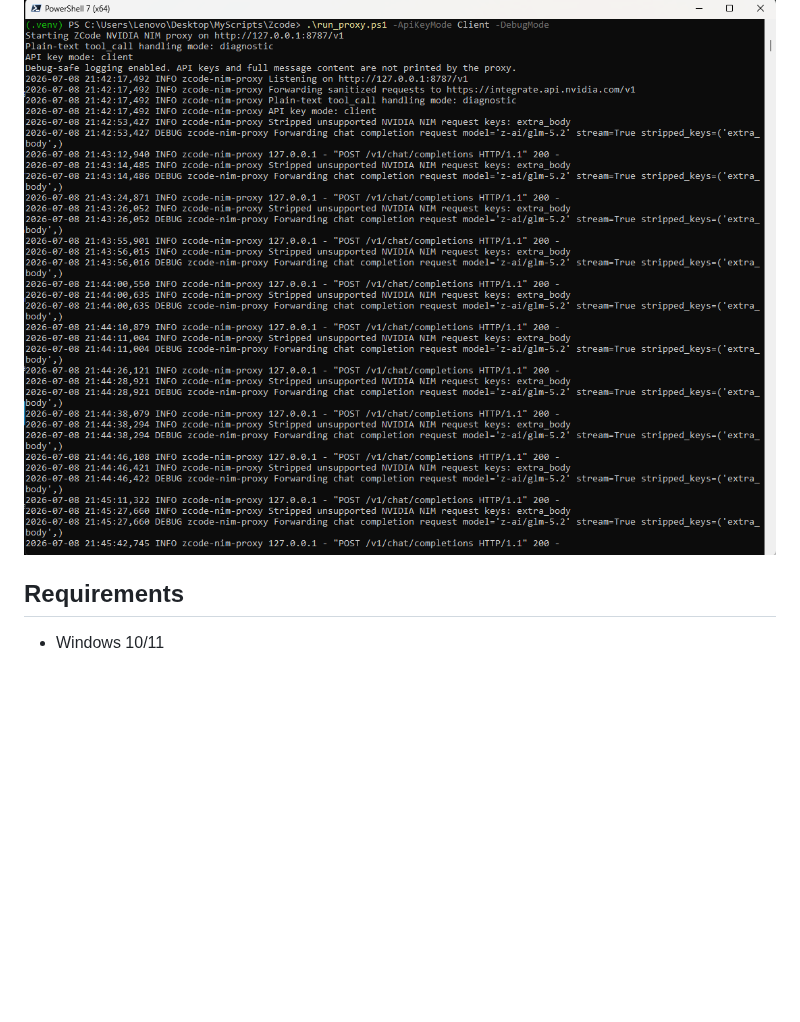
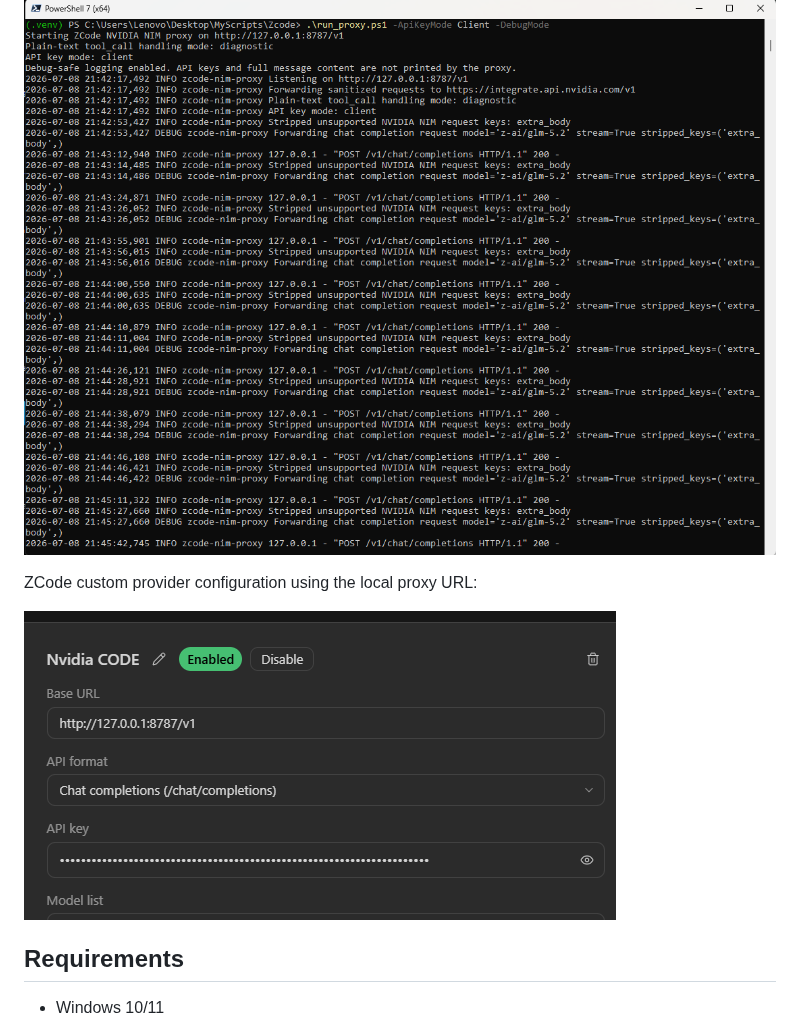
Before and after one commit to levent-dogan/zcode-nvidia-nim-fix, a Markdown page: README.md, the part around the change. Rendered like a GitHub page; pictures changed too: screenshot/screenshot_2.png (added); blank space fills up the shorter version.

Commit message:
Add ZCode provider configuration screenshot

```diff
--- a/README.md
+++ b/README.md
@@ -27,6 +27,10 @@ No NVIDIA API keys are stored in this repository. Do not commit real keys, `.env
 The proxy running in `Client` API key mode with debug-safe logging:
 
 ![ZCode NVIDIA NIM proxy running in client API key mode](screenshot/screenshot_1.png)
+
+ZCode custom provider configuration using the local proxy URL:
+
+![ZCode custom provider configured with the local NVIDIA NIM proxy](screenshot/screenshot_2.png)
 
 ## Requirements
 
```
Also changed, not shown: 1 other file.
